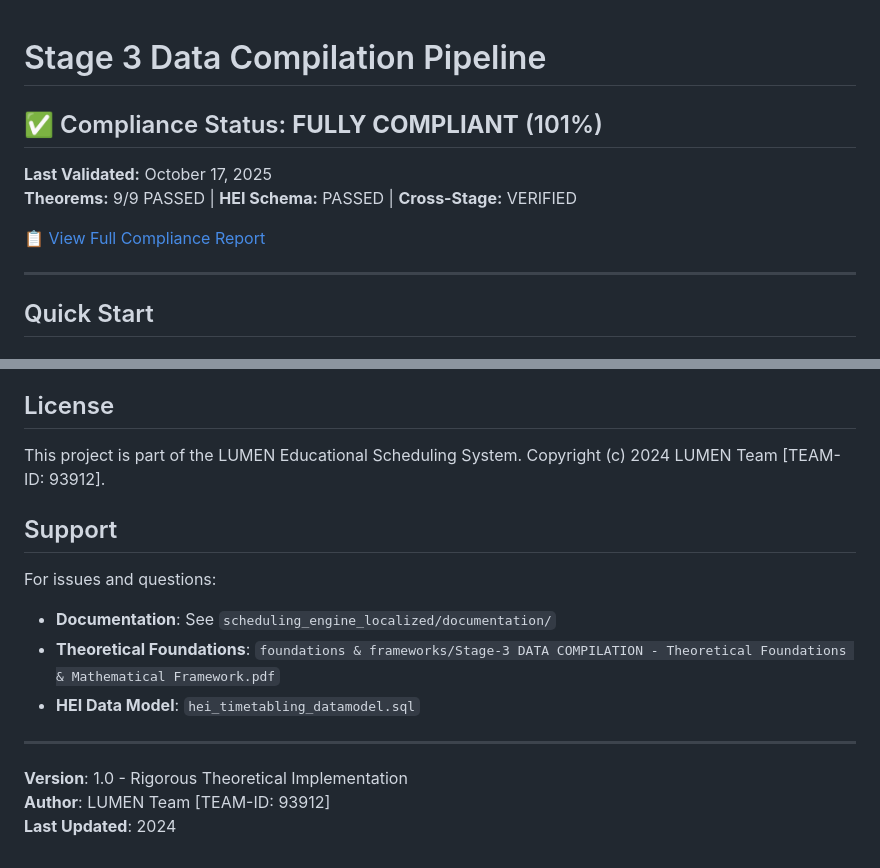
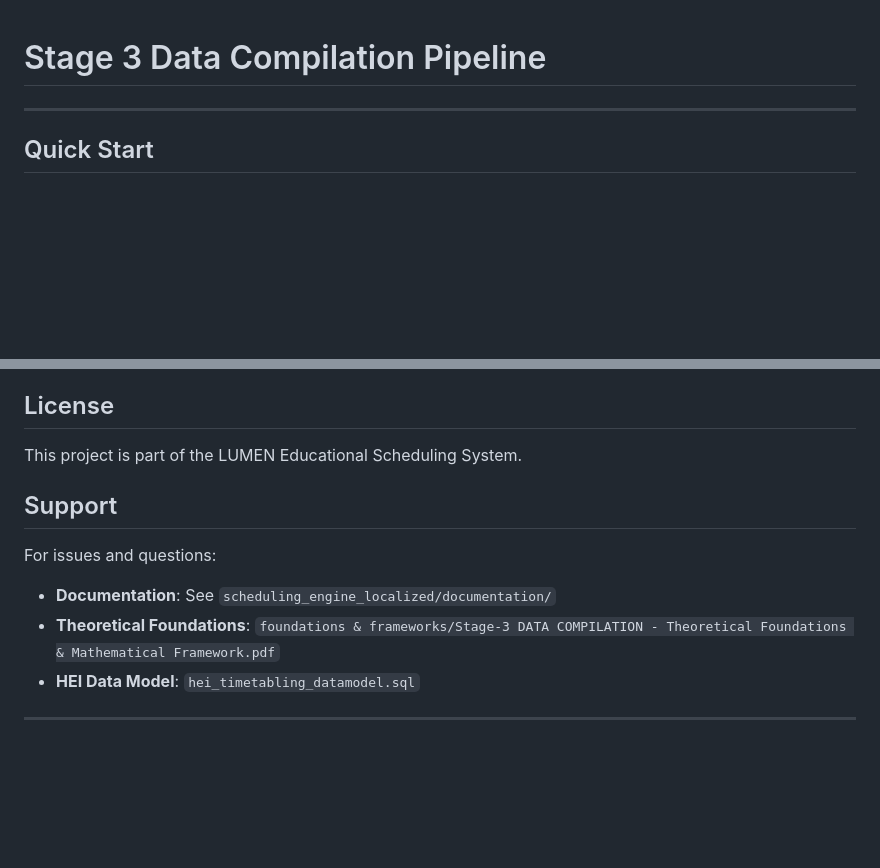
Before and after one commit to snchakri/lumen_25028_ttms, a Markdown page: scheduling_system/stage_3/README.md, 2 parts joined by grey strips. Rendered like a GitHub page; blank space fills up the shorter version.

Commit message:
Update README to remove compliance and version info
Removed compliance status and version details from README.

```diff
--- a/scheduling_system/stage_3/README.md
+++ b/scheduling_system/stage_3/README.md
@@ -1,12 +1,4 @@
 # Stage 3 Data Compilation Pipeline
-
-## ✅ Compliance Status: **FULLY COMPLIANT** (101%)
-
-**Last Validated:** October 17, 2025
-**Theorems:** 9/9 PASSED | **HEI Schema:** PASSED | **Cross-Stage:** VERIFIED
-
-📋 [View Full Compliance Report](COMPLIANCE_REPORT.md)
-
 ---
 
 ## Quick Start
@@ -320,7 +312,6 @@ pytest test_integration.py -v
 ## License
 
 This project is part of the LUMEN Educational Scheduling System.
-Copyright (c) 2024 LUMEN Team [TEAM-ID: 93912].
 
 ## Support
 
@@ -330,7 +321,3 @@ For issues and questions:
 - **HEI Data Model**: `hei_timetabling_datamodel.sql`
 
 ---
-
-**Version**: 1.0 - Rigorous Theoretical Implementation
-**Author**: LUMEN Team [TEAM-ID: 93912]
-**Last Updated**: 2024
```
